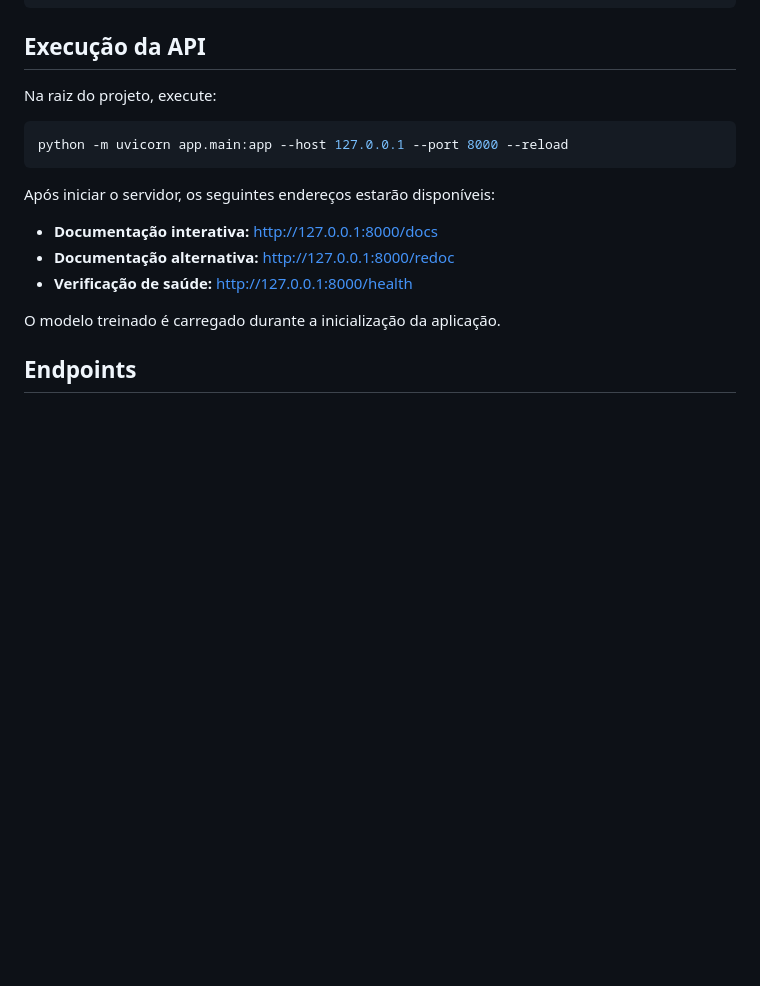
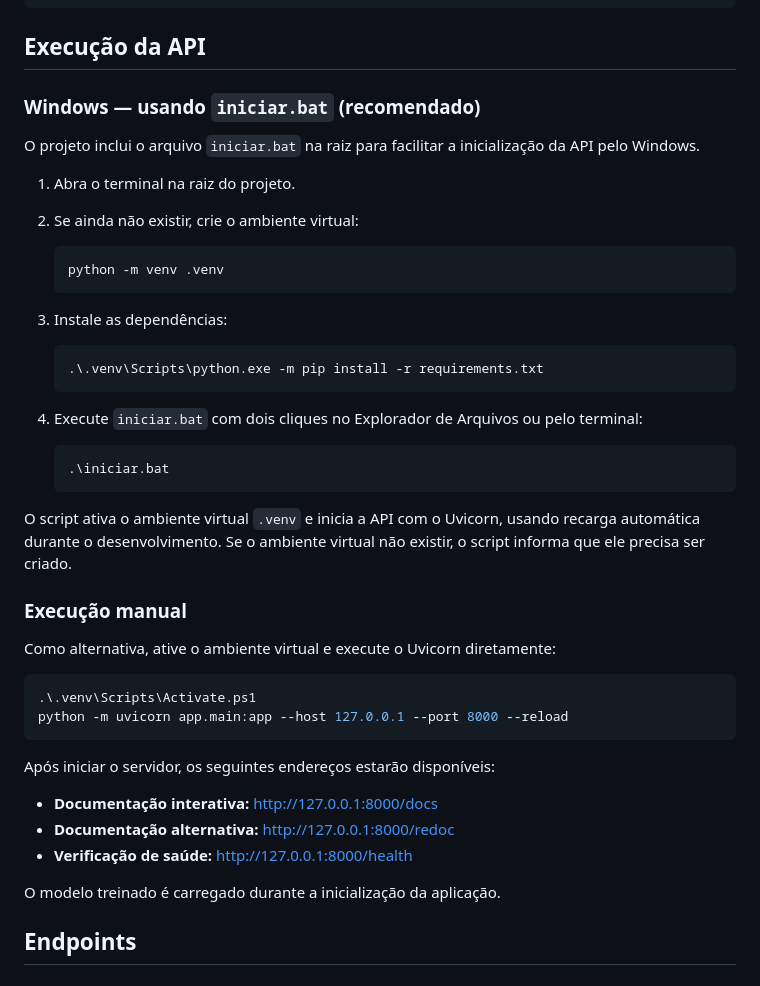
Before and after one commit to senapalm/classificador_de_digitos_api, a Markdown page: README.md, the part around the change. Rendered like a GitHub page; blank space fills up the shorter version.

Commit message:
Documenta inicialização da API com iniciar.bat

````diff
--- a/README.md
+++ b/README.md
@@ -72,9 +72,37 @@ python -m pip install -r requirements.txt
 
 ## Execução da API
 
-Na raiz do projeto, execute:
+### Windows — usando `iniciar.bat` (recomendado)
+
+O projeto inclui o arquivo `iniciar.bat` na raiz para facilitar a inicialização da API pelo Windows.
+
+1. Abra o terminal na raiz do projeto.
+2. Se ainda não existir, crie o ambiente virtual:
+
+   ```powershell
+   python -m venv .venv
+   ```
+
+3. Instale as dependências:
+
+   ```powershell
+   .\.venv\Scripts\python.exe -m pip install -r requirements.txt
+   ```
+
+4. Execute `iniciar.bat` com dois cliques no Explorador de Arquivos ou pelo terminal:
+
+   ```powershell
+   .\iniciar.bat
+   ```
+
+O script ativa o ambiente virtual `.venv` e inicia a API com o Uvicorn, usando recarga automática durante o desenvolvimento. Se o ambiente virtual não existir, o script informa que ele precisa ser criado.
+
+### Execução manual
+
+Como alternativa, ative o ambiente virtual e execute o Uvicorn diretamente:
 
 ```powershell
+.\.venv\Scripts\Activate.ps1
 python -m uvicorn app.main:app --host 127.0.0.1 --port 8000 --reload
 ```
 
````
